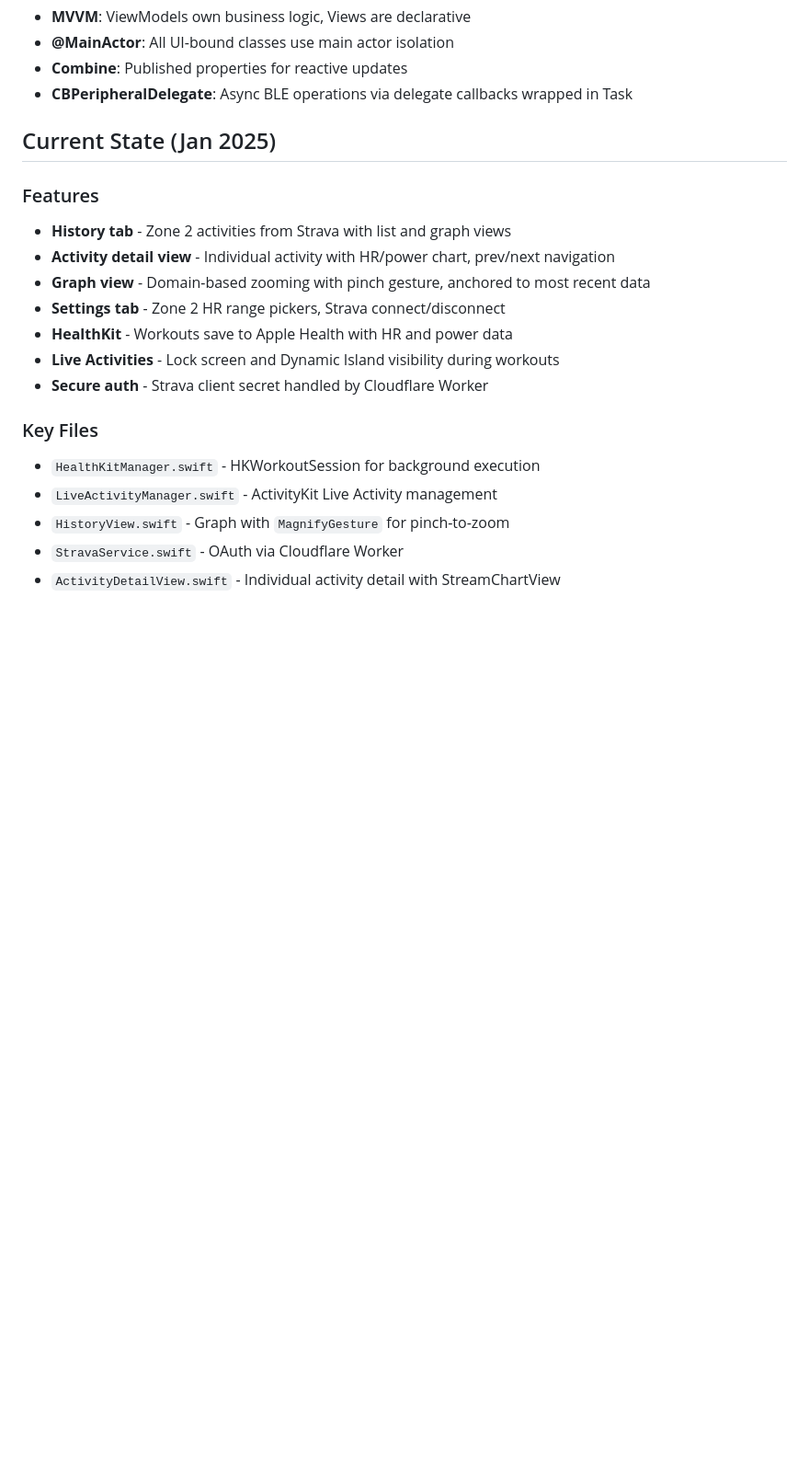
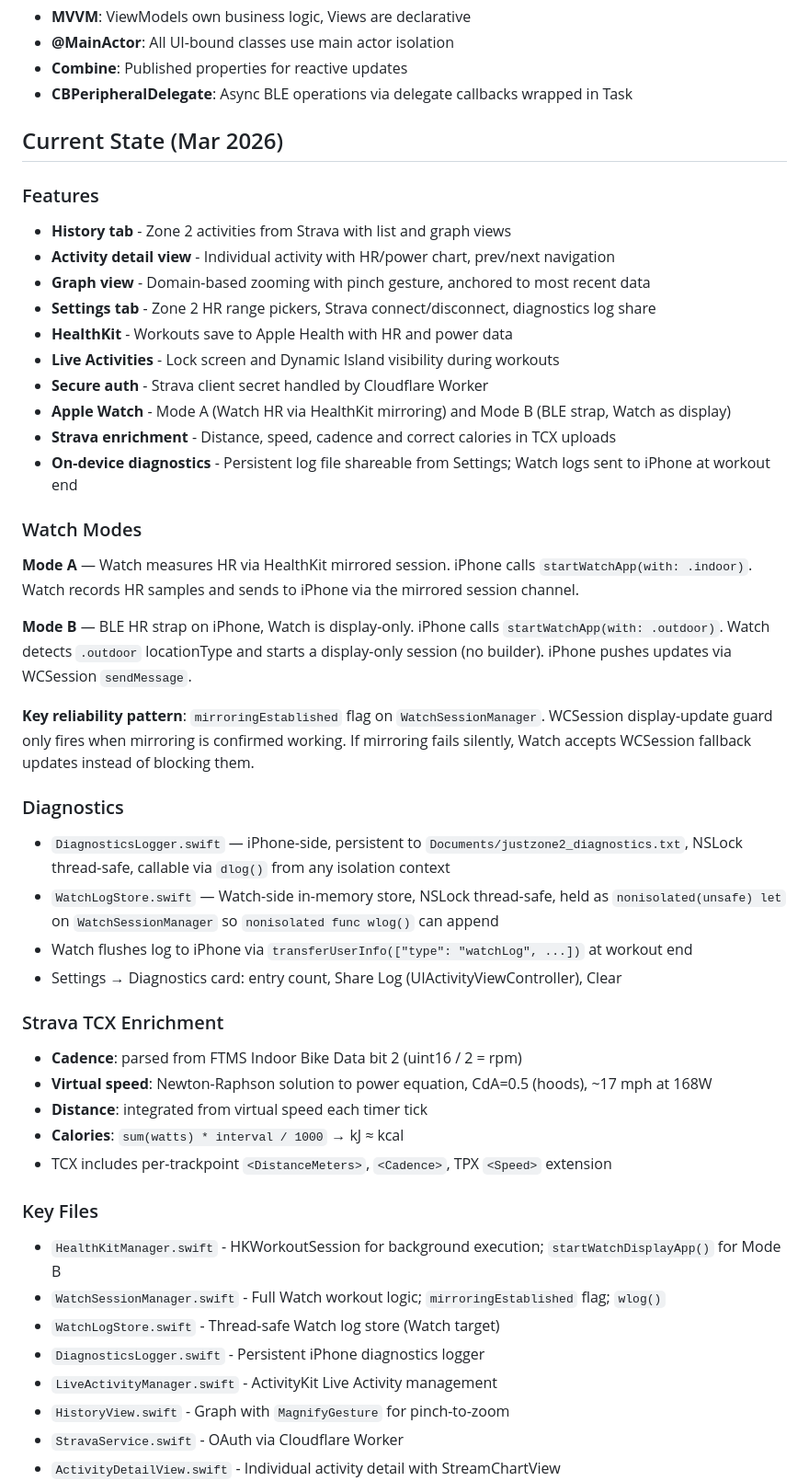
Before and after one commit to gwhicheloe/justzone2, a Markdown page: claude.md, the part around the change. Shown at 92% size. Rendered like a GitHub page; blank space fills up the shorter version.

Commit message:
Update claude.md to reflect current project state (Mar 2026)
Co-Authored-By: Claude Sonnet 4.6 <noreply@anthropic.com>

```diff
--- a/claude.md
+++ b/claude.md
@@ -174,19 +174,48 @@ The Live Activity extension is in `JustZone2LiveActivity/`.
 - **Combine**: Published properties for reactive updates
 - **CBPeripheralDelegate**: Async BLE operations via delegate callbacks wrapped in Task
 
-## Current State (Jan 2025)
+## Current State (Mar 2026)
 
 ### Features
 - **History tab** - Zone 2 activities from Strava with list and graph views
 - **Activity detail view** - Individual activity with HR/power chart, prev/next navigation
 - **Graph view** - Domain-based zooming with pinch gesture, anchored to most recent data
-- **Settings tab** - Zone 2 HR range pickers, Strava connect/disconnect
+- **Settings tab** - Zone 2 HR range pickers, Strava connect/disconnect, diagnostics log share
 - **HealthKit** - Workouts save to Apple Health with HR and power data
 - **Live Activities** - Lock screen and Dynamic Island visibility during workouts
 - **Secure auth** - Strava client secret handled by Cloudflare Worker
+- **Apple Watch** - Mode A (Watch HR via HealthKit mirroring) and Mode B (BLE strap, Watch as display)
+- **Strava enrichment** - Distance, speed, cadence and correct calories in TCX uploads
+- **On-device diagnostics** - Persistent log file shareable from Settings; Watch logs sent to iPhone at workout end
+
+### Watch Modes
+
+**Mode A** — Watch measures HR via HealthKit mirrored session. iPhone calls `startWatchApp(with: .indoor)`. Watch records HR samples and sends to iPhone via the mirrored session channel.
+
+**Mode B** — BLE HR strap on iPhone, Watch is display-only. iPhone calls `startWatchApp(with: .outdoor)`. Watch detects `.outdoor` locationType and starts a display-only session (no builder). iPhone pushes updates via WCSession `sendMessage`.
+
+**Key reliability pattern**: `mirroringEstablished` flag on `WatchSessionManager`. WCSession display-update guard only fires when mirroring is confirmed working. If mirroring fails silently, Watch accepts WCSession fallback updates instead of blocking them.
+
+### Diagnostics
+
+- `DiagnosticsLogger.swift` — iPhone-side, persistent to `Documents/justzone2_diagnostics.txt`, NSLock thread-safe, callable via `dlog()` from any isolation context
+- `WatchLogStore.swift` — Watch-side in-memory store, NSLock thread-safe, held as `nonisolated(unsafe) let` on `WatchSessionManager` so `nonisolated func wlog()` can append
+- Watch flushes log to iPhone via `transferUserInfo(["type": "watchLog", ...])` at workout end
+- Settings → Diagnostics card: entry count, Share Log (UIActivityViewController), Clear
+
+### Strava TCX Enrichment
+
+- **Cadence**: parsed from FTMS Indoor Bike Data bit 2 (uint16 / 2 = rpm)
+- **Virtual speed**: Newton-Raphson solution to power equation, CdA=0.5 (hoods), ~17 mph at 168W
+- **Distance**: integrated from virtual speed each timer tick
+- **Calories**: `sum(watts) * interval / 1000` → kJ ≈ kcal
+- TCX includes per-trackpoint `<DistanceMeters>`, `<Cadence>`, TPX `<Speed>` extension
 
 ### Key Files
-- `HealthKitManager.swift` - HKWorkoutSession for background execution
+- `HealthKitManager.swift` - HKWorkoutSession for background execution; `startWatchDisplayApp()` for Mode B
+- `WatchSessionManager.swift` - Full Watch workout logic; `mirroringEstablished` flag; `wlog()`
+- `WatchLogStore.swift` - Thread-safe Watch log store (Watch target)
+- `DiagnosticsLogger.swift` - Persistent iPhone diagnostics logger
 - `LiveActivityManager.swift` - ActivityKit Live Activity management
 - `HistoryView.swift` - Graph with `MagnifyGesture` for pinch-to-zoom
 - `StravaService.swift` - OAuth via Cloudflare Worker
```
